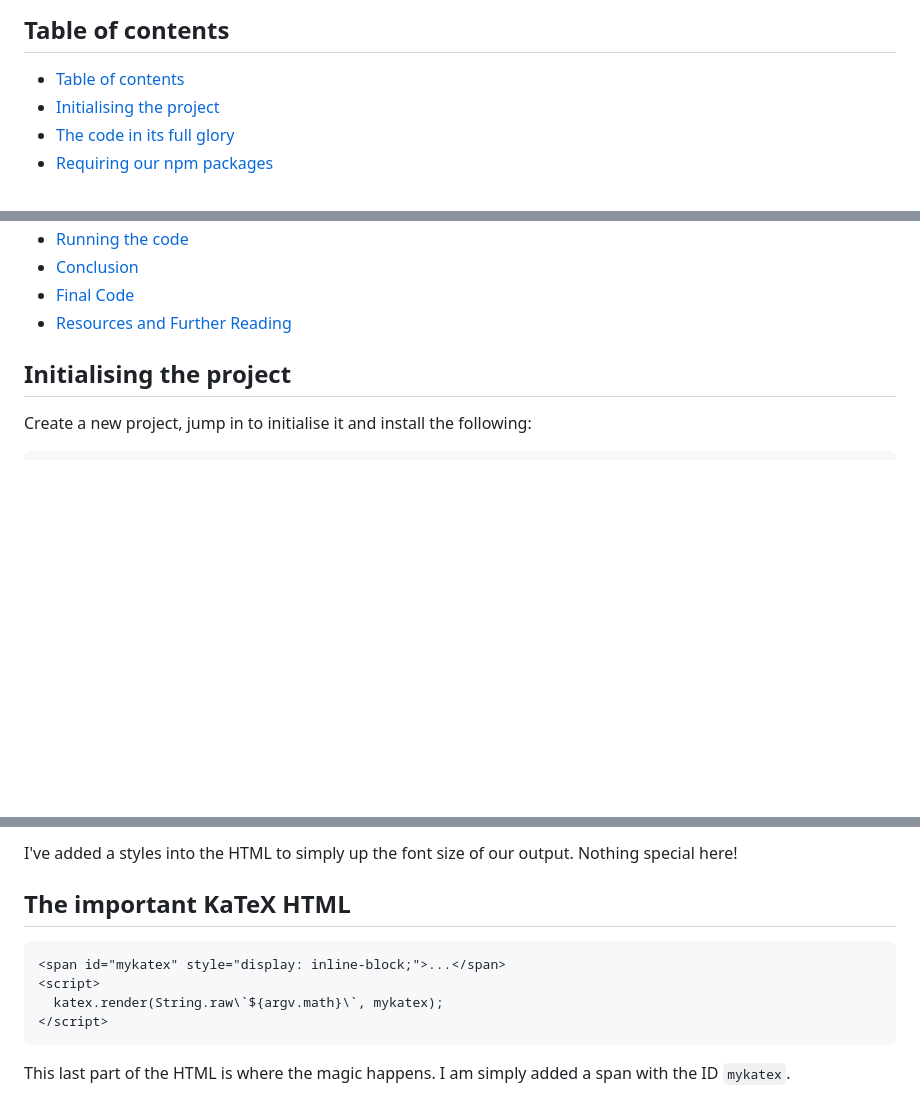
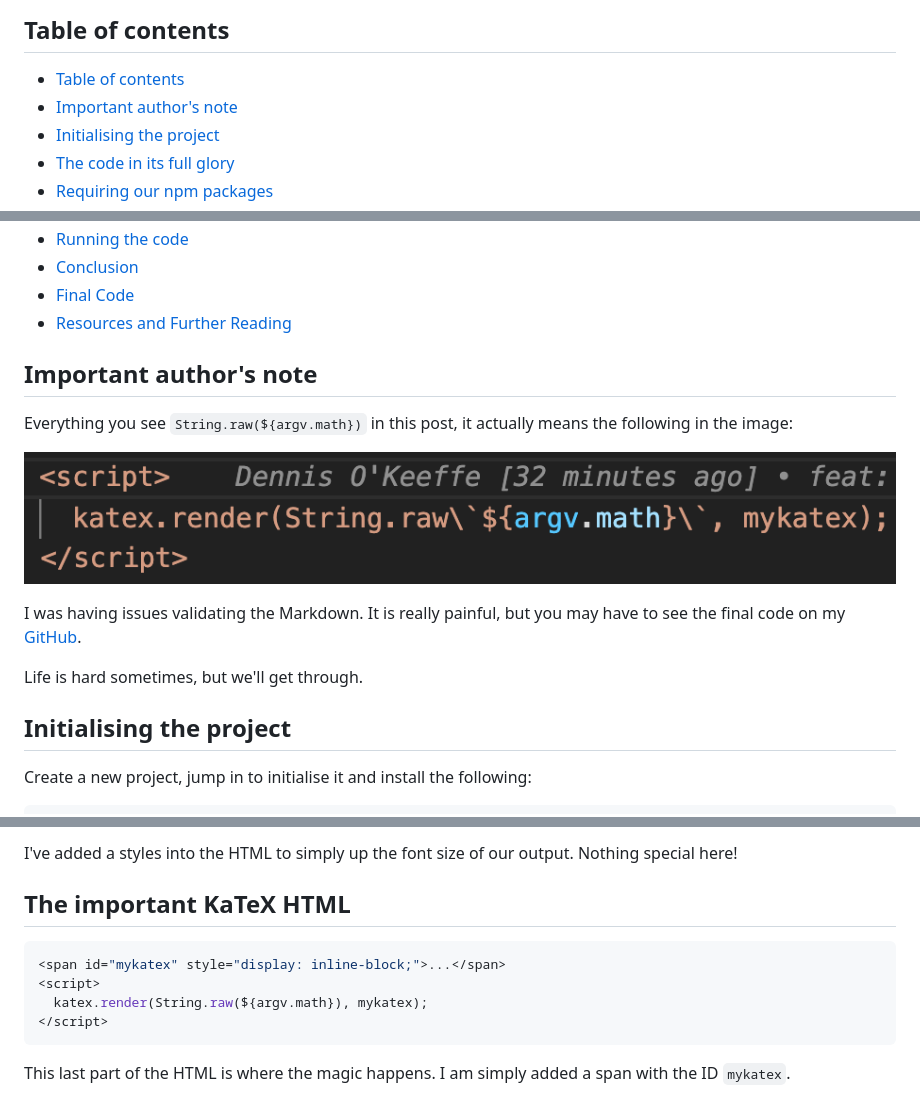
Before and after one commit to okeeffed/dennisokeeffe-blog, a Markdown page: content/blog/2020-07-01-screenshot-anything-with-puppeteer.md, 3 parts joined by grey strips. Rendered like a GitHub page; pictures changed too: content/assets/2020-07-01-string-raw.png (added); blank space fills up the shorter version.

Commit message:
fix: Updates to validate markdown

````diff
--- a/content/blog/2020-07-01-screenshot-anything-with-puppeteer.md
+++ b/content/blog/2020-07-01-screenshot-anything-with-puppeteer.md
@@ -19,6 +19,7 @@ We are going to install both [Puppeteer](https://github.com/puppeteer/puppeteer)
 ## Table of contents
 
 - [Table of contents](#table-of-contents)
+- [Important author's note](#important-authors-note)
 - [Initialising the project](#initialising-the-project)
 - [The code in its full glory](#the-code-in-its-full-glory)
 - [Requiring our npm packages](#requiring-our-npm-packages)
@@ -32,6 +33,16 @@ We are going to install both [Puppeteer](https://github.com/puppeteer/puppeteer)
 - [Conclusion](#conclusion)
 - [Final Code](#final-code)
 - [Resources and Further Reading](#resources-and-further-reading)
+
+## Important author's note
+
+Everything you see `String.raw(${argv.math})` in this post, it actually means the following in the image:
+
+![What I mean for String.raw](../assets/2020-07-01-string-raw.png)
+
+I was having issues validating the Markdown. It is really painful, but you may have to see the final code on my [GitHub](https://github.com/okeeffed/puppeteer-katex).
+
+Life is hard sometimes, but we'll get through.
 
 ## Initialising the project
 
@@ -224,10 +235,10 @@ I've added a styles into the HTML to simply up the font size of our output. Noth
 
 ## The important KaTeX HTML
 
-```html
+```javascript
 <span id="mykatex" style="display: inline-block;">...</span>
 <script>
-  katex.render(String.raw\`${argv.math}\`, mykatex);
+  katex.render(String.raw(${argv.math}), mykatex);
 </script>
 ```
 
````
Also changed, not shown: other parts of content/blog/2020-07-01-screenshot-anything-with-puppeteer.md (+3 -3 lines).
